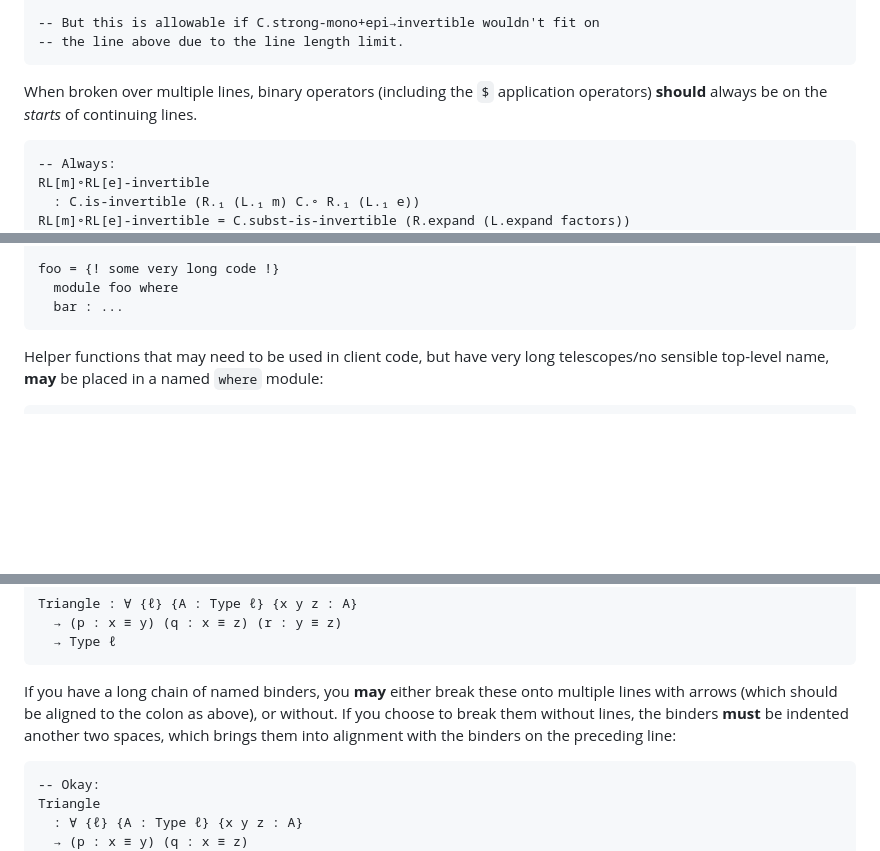
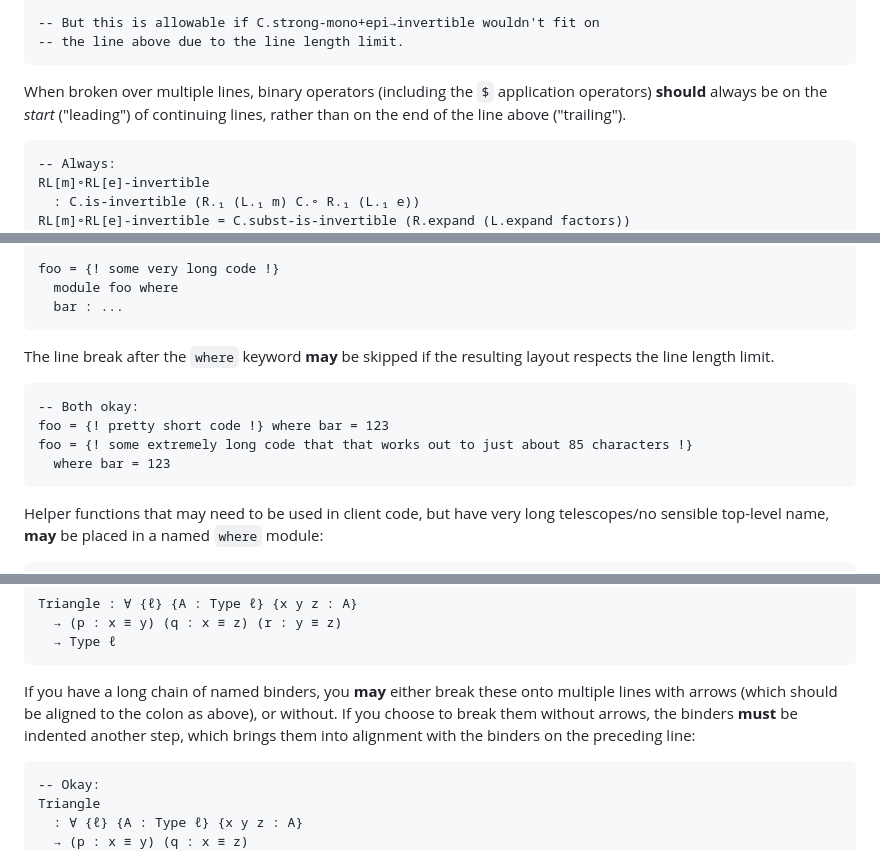
Before and after one commit to the1lab/1lab, a Markdown page: CONTRIBUTING.md, 3 parts joined by grey strips. Drawn GitHub-style; blank space fills up the shorter version.

````diff
--- a/CONTRIBUTING.md
+++ b/CONTRIBUTING.md
@@ -430,8 +437,8 @@ RL[e]-invertible =
 ```
 
 When broken over multiple lines, binary operators (including the `$`
-application operators) **should** always be on the *starts* of
-continuing lines.
+application operators) **should** always be on the *start* ("leading")
+of continuing lines, rather than on the end of the line above ("trailing").
 
 ```agda
 -- Always:
@@ -582,6 +625,16 @@ foo = {! some very long code !}
 foo = {! some very long code !}
   module foo where
   bar : ...
+```
+
+The line break after the `where` keyword **may** be skipped if the
+resulting layout respects the line length limit.
+
+```agda
+-- Both okay:
+foo = {! pretty short code !} where bar = 123
+foo = {! some extremely long code that that works out to just about 85 characters !}
+  where bar = 123
 ```
 
 Helper functions that may need to be used in client code, but have very
@@ -693,9 +746,9 @@ Triangle : ∀ {ℓ} {A : Type ℓ} {x y z : A}
 
 If you have a long chain of named binders, you **may** either break
 these onto multiple lines with arrows (which should be aligned to the
-colon as above), or without. If you choose to break them without lines,
-the binders **must** be indented another two spaces, which brings them
-into alignment with the binders on the preceding line:
+colon as above), or without. If you choose to break them without arrows,
+the binders **must** be indented another step, which brings them into
+alignment with the binders on the preceding line:
 
 ```agda
 -- Okay:
````
Also changed, not shown: other parts of CONTRIBUTING.md (+57 -14 lines).
